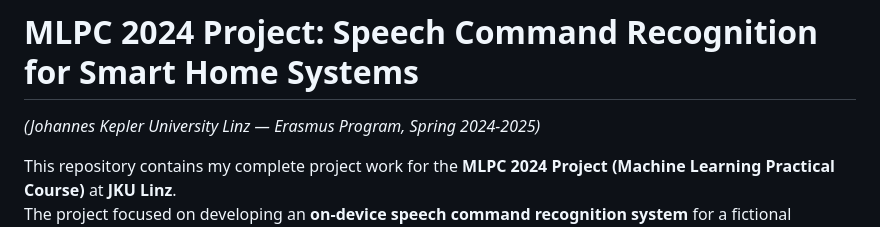
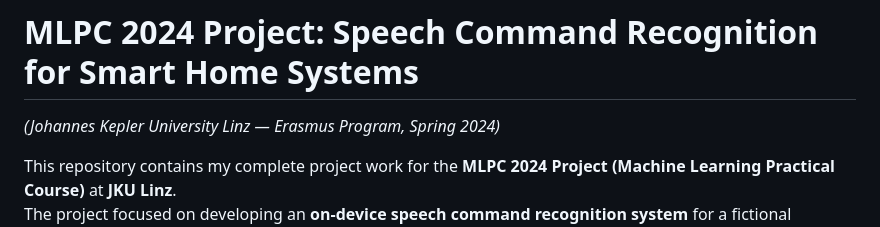
Before and after one commit to korhanerdogdu/Machine-Learning-and-Pattern-Classification, a Markdown page: README.md, the part around the change. Rendered like a GitHub page.

```diff
--- a/README.md
+++ b/README.md
@@ -1,5 +1,5 @@
 # MLPC 2024 Project: Speech Command Recognition for Smart Home Systems
-*(Johannes Kepler University Linz — Erasmus Program, Spring 2024-2025)*
+*(Johannes Kepler University Linz — Erasmus Program, Spring 2024)*
 
 This repository contains my complete project work for the **MLPC 2024 Project (Machine Learning Practical Course)** at **JKU Linz**.
 The project focused on developing an **on-device speech command recognition system** for a fictional Austrian company, **SmartVoiceControl**. The system is designed for **German-speaking smart home users** and aims to control devices like lights, heating, or alarms using voice commands — without needing an activation phrase such as "Hey Siri" or "Ok Google."
```
